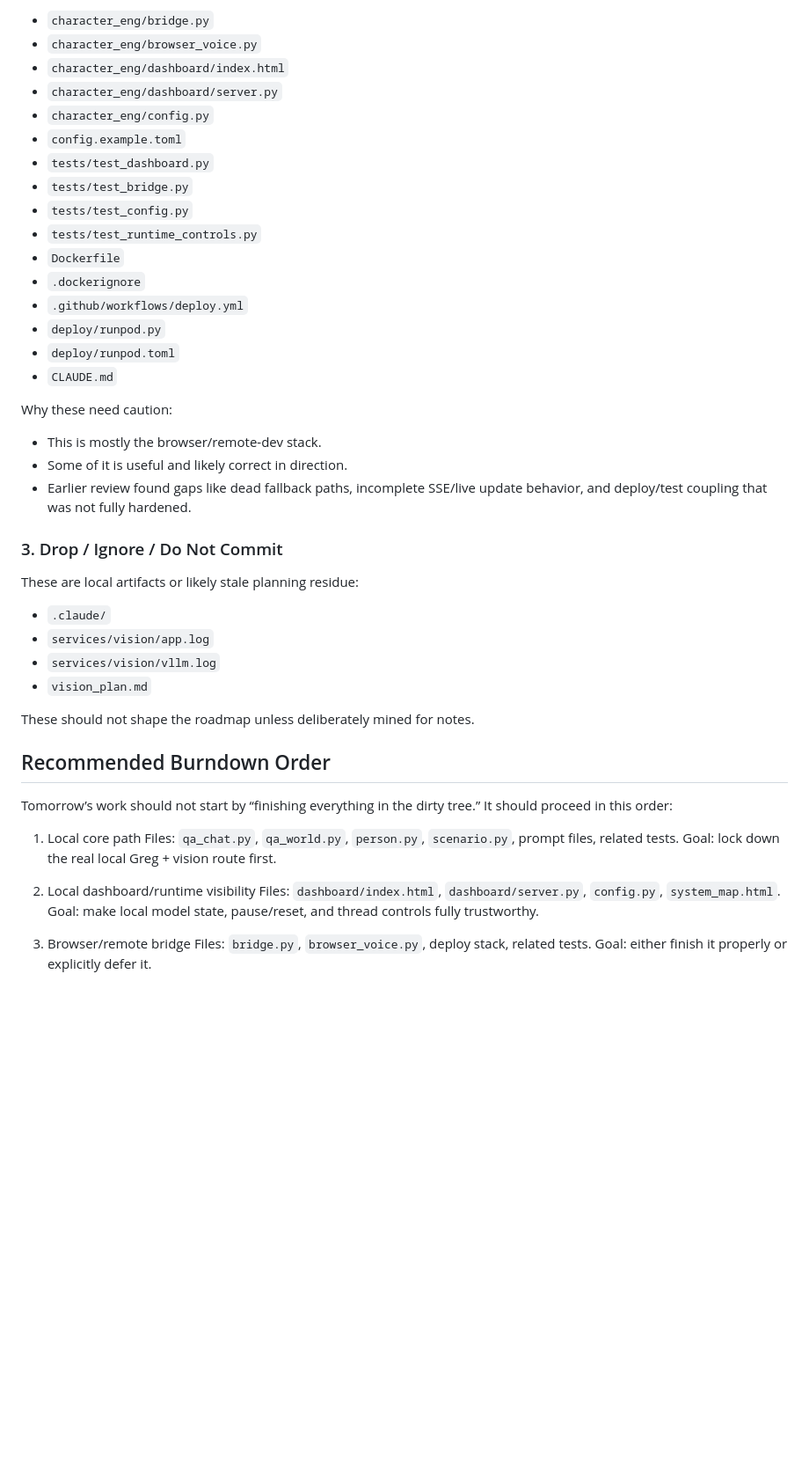
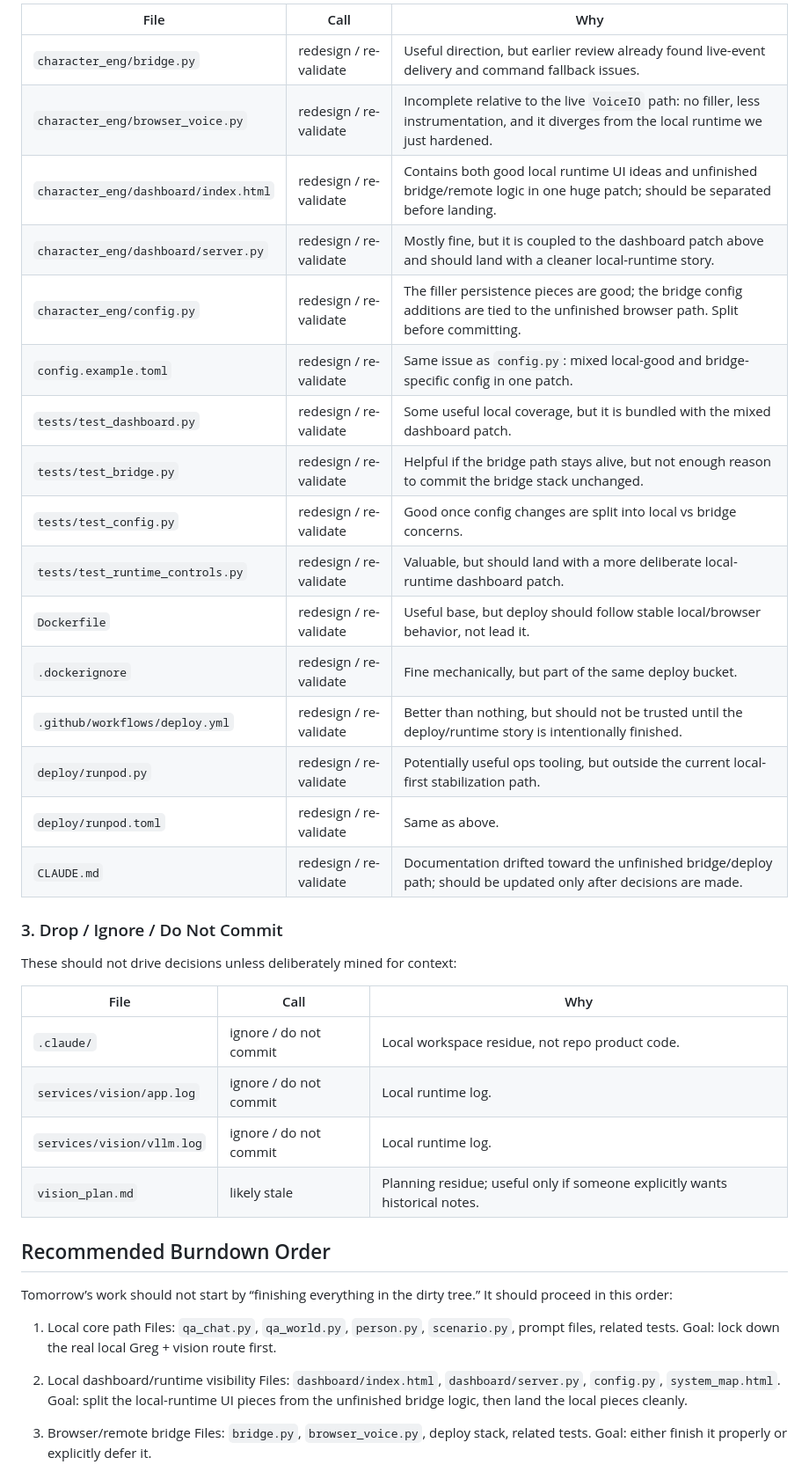
Before and after one commit to jloganolson/character-eng, a Markdown page: HANDOFF.md, the part around one of its changes. Shown at 88% size. Drawn GitHub-style; blank space fills up the shorter version.

Commit message:
Refine dirty-tree triage plan

```diff
--- a/HANDOFF.md
+++ b/HANDOFF.md
@@ -131,37 +128,33 @@ These look real, but incomplete or partially superseded. They should not be trus
 
-- `character_eng/bridge.py`
-- `character_eng/browser_voice.py`
-- `character_eng/dashboard/index.html`
-- `character_eng/dashboard/server.py`
-- `character_eng/config.py`
-- `config.example.toml`
-- `tests/test_dashboard.py`
-- `tests/test_bridge.py`
-- `tests/test_config.py`
-- `tests/test_runtime_controls.py`
-- `Dockerfile`
-- `.dockerignore`
-- `.github/workflows/deploy.yml`
-- `deploy/runpod.py`
-- `deploy/runpod.toml`
-- `CLAUDE.md`
-
-Why these need caution:
-
-- This is mostly the browser/remote-dev stack.
-- Some of it is useful and likely correct in direction.
-- Earlier review found gaps like dead fallback paths, incomplete SSE/live update behavior, and deploy/test coupling that was not fully hardened.
+| File | Call | Why |
+|------|------|-----|
+| `character_eng/bridge.py` | redesign / re-validate | Useful direction, but earlier review already found live-event delivery and command fallback issues. |
+| `character_eng/browser_voice.py` | redesign / re-validate | Incomplete relative to the live `VoiceIO` path: no filler, less instrumentation, and it diverges from the local runtime we just hardened. |
+| `character_eng/dashboard/index.html` | redesign / re-validate | Contains both good local runtime UI ideas and unfinished bridge/remote logic in one huge patch; should be separated before landing. |
+| `character_eng/dashboard/server.py` | redesign / re-validate | Mostly fine, but it is coupled to the dashboard patch above and should land with a cleaner local-runtime story. |
+| `character_eng/config.py` | redesign / re-validate | The filler persistence pieces are good; the bridge config additions are tied to the unfinished browser path. Split before committing. |
+| `config.example.toml` | redesign / re-validate | Same issue as `config.py`: mixed local-good and bridge-specific config in one patch. |
+| `tests/test_dashboard.py` | redesign / re-validate | Some useful local coverage, but it is bundled with the mixed dashboard patch. |
+| `tests/test_bridge.py` | redesign / re-validate | Helpful if the bridge path stays alive, but not enough reason to commit the bridge stack unchanged. |
+| `tests/test_config.py` | redesign / re-validate | Good once config changes are split into local vs bridge concerns. |
+| `tests/test_runtime_controls.py` | redesign / re-validate | Valuable, but should land with a more deliberate local-runtime dashboard patch. |
+| `Dockerfile` | redesign / re-validate | Useful base, but deploy should follow stable local/browser behavior, not lead it. |
+| `.dockerignore` | redesign / re-validate | Fine mechanically, but part of the same deploy bucket. |
+| `.github/workflows/deploy.yml` | redesign / re-validate | Better than nothing, but should not be trusted until the deploy/runtime story is intentionally finished. |
+| `deploy/runpod.py` | redesign / re-validate | Potentially useful ops tooling, but outside the current local-first stabilization path. |
+| `deploy/runpod.toml` | redesign / re-validate | Same as above. |
+| `CLAUDE.md` | redesign / re-validate | Documentation drifted toward the unfinished bridge/deploy path; should be updated only after decisions are made. |
 
 ### 3. Drop / Ignore / Do Not Commit
 
-These are local artifacts or likely stale planning residue:
+These should not drive decisions unless deliberately mined for context:
 
-- `.claude/`
-- `services/vision/app.log`
-- `services/vision/vllm.log`
-- `vision_plan.md`
-
-These should not shape the roadmap unless deliberately mined for notes.
+| File | Call | Why |
+|------|------|-----|
+| `.claude/` | ignore / do not commit | Local workspace residue, not repo product code. |
+| `services/vision/app.log` | ignore / do not commit | Local runtime log. |
+| `services/vision/vllm.log` | ignore / do not commit | Local runtime log. |
+| `vision_plan.md` | likely stale | Planning residue; useful only if someone explicitly wants historical notes. |
 
 ## Recommended Burndown Order
 
@@ -173,7 +166,7 @@ Tomorrow’s work should not start by “finishing everything in the dirty tree.
 
 2. Local dashboard/runtime visibility
    Files: `dashboard/index.html`, `dashboard/server.py`, `config.py`, `system_map.html`.
-   Goal: make local model state, pause/reset, and thread controls fully trustworthy.
+   Goal: split the local-runtime UI pieces from the unfinished bridge logic, then land the local pieces cleanly.
 
 3. Browser/remote bridge
    Files: `bridge.py`, `browser_voice.py`, deploy stack, related tests.
```
Also changed, not shown: other parts of HANDOFF.md (+19 -21 lines), tomorrow-prompt.md (+12 -0 lines).
